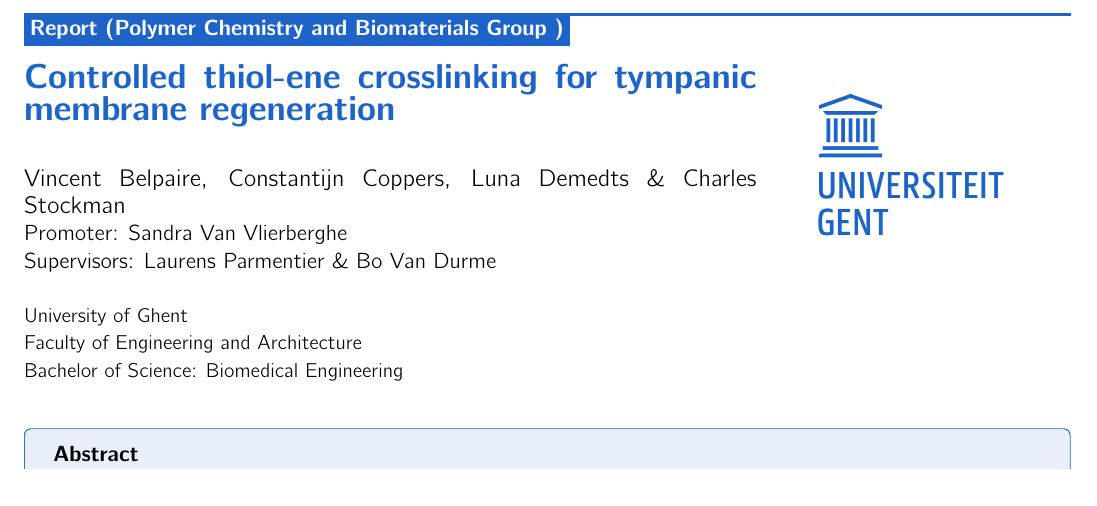
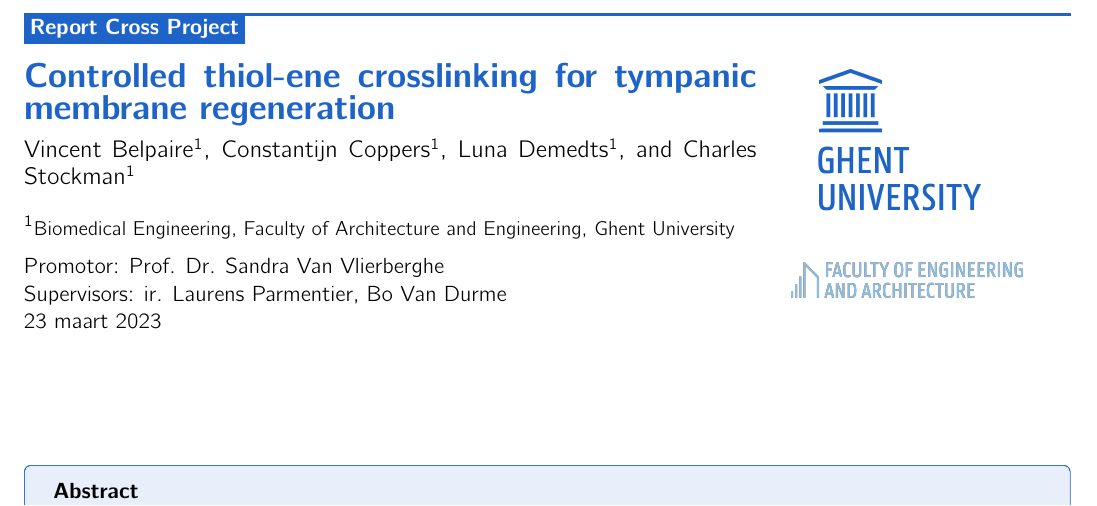
Before and after one commit to vbelpair/Ugent, a LaTeX document (VOP/main.tex, which reads VOP/tpage.tex): part of the page, cut at the place of the change. Compiled offline with pdfLaTeX.

Commit message:
LaTeX update VOP

```diff
--- a/VOP/main.tex
+++ b/VOP/main.tex
@@ -7,6 +7,22 @@
 %Load packages
 \input{packages}
 \graphicspath{{figures/}}
+
+% fill in document information
+\usepackage{authblk}
+\title{Controlled thiol-ene crosslinking for tympanic membrane regeneration}
+\author[1]{Vincent Belpaire}
+\author[1]{Constantijn Coppers}
+\author[1]{Luna Demedts}
+\author[1]{Charles Stockman}
+\affil[1]{\small Biomedical Engineering, Faculty of Architecture and Engineering, Ghent University}
+\date{\today}
+\def\subject{Cross Project}
+\def\promotors{Prof. Dr. Sandra Van Vlierberghe}
+\def\supervisors{ir. Laurens Parmentier, Bo Van Durme}
+\makeatletter
+
+
 
 \begin{document}
 
--- a/VOP/tpage.tex
+++ b/VOP/tpage.tex
@@ -1,27 +1,31 @@
-%ugent color
+
+%\begin{titlepage}
 {\color{ugent_blue} \hrule\hrule\hrule}
+\vspace*{-0.43mm}
+\colorbox{ugent_blue}{\color{white} \bf Report \subject}\\
 
-\vspace*{-0.43mm}
-\colorbox{ugent_blue}{\color{white} \bf Report (Polymer Chemistry and Biomaterials Group )}\\
+\noindent\begin{minipage}{0.7\textwidth}
+	{\LARGE \bf \color{ugent_blue} \@title}\\[2mm]
+	{\large \@author}\\[2.0mm]
+	Promotor: \promotors \\
+	Supervisors: \supervisors \\
+	{\@date} \\
 
-\noindent\begin{minipage}{0.7\textwidth}% adapt widths of minipages to your needs
-{\LARGE \bf \color{ugent_blue} Controlled thiol-ene crosslinking for tympanic membrane regeneration}\\[2mm]
-
-%
-{\large Vincent Belpaire, Constantijn Coppers, Luna Demedts \& Charles Stockman}\\
-{Promoter: Sandra Van Vlierberghe}\\
-{Supervisors: Laurens Parmentier \& Bo Van Durme}\\
-%may 5, 1821\\
+\end{minipage}%
 
 
-{\small University of Ghent}\\
-{\small Faculty of Engineering and Architecture}\\
-{\small Bachelor of Science: Biomedical Engineering}\\
-\end{minipage}%
-\hfill%
-\begin{minipage}{0.3\textwidth}
-\vspace{-2.2cm}
-\begin{center}
-\includegraphics[width=\linewidth]{ugent_logo}
-\end{center}
-\end{minipage}\\
+\begin{figure}[h!]
+\hfill\begin{minipage}{0.3\textwidth}
+	\vspace*{-8cm}
+		\includegraphics[width=\linewidth]{ugent_logo}
+\end{minipage}
+\end{figure}
+
+\begin{figure}[h!]
+\hfill\begin{minipage}{0.3\textwidth}
+	\vspace*{-5cm}
+		\includegraphics[width=\linewidth]{logo_FEA}
+\end{minipage}
+\end{figure}
+
+%\end{titlepage}
```
Also changed, not shown: VOP/logo_FEA.png (added), VOP/ugent_logo.png, 2 other files.
